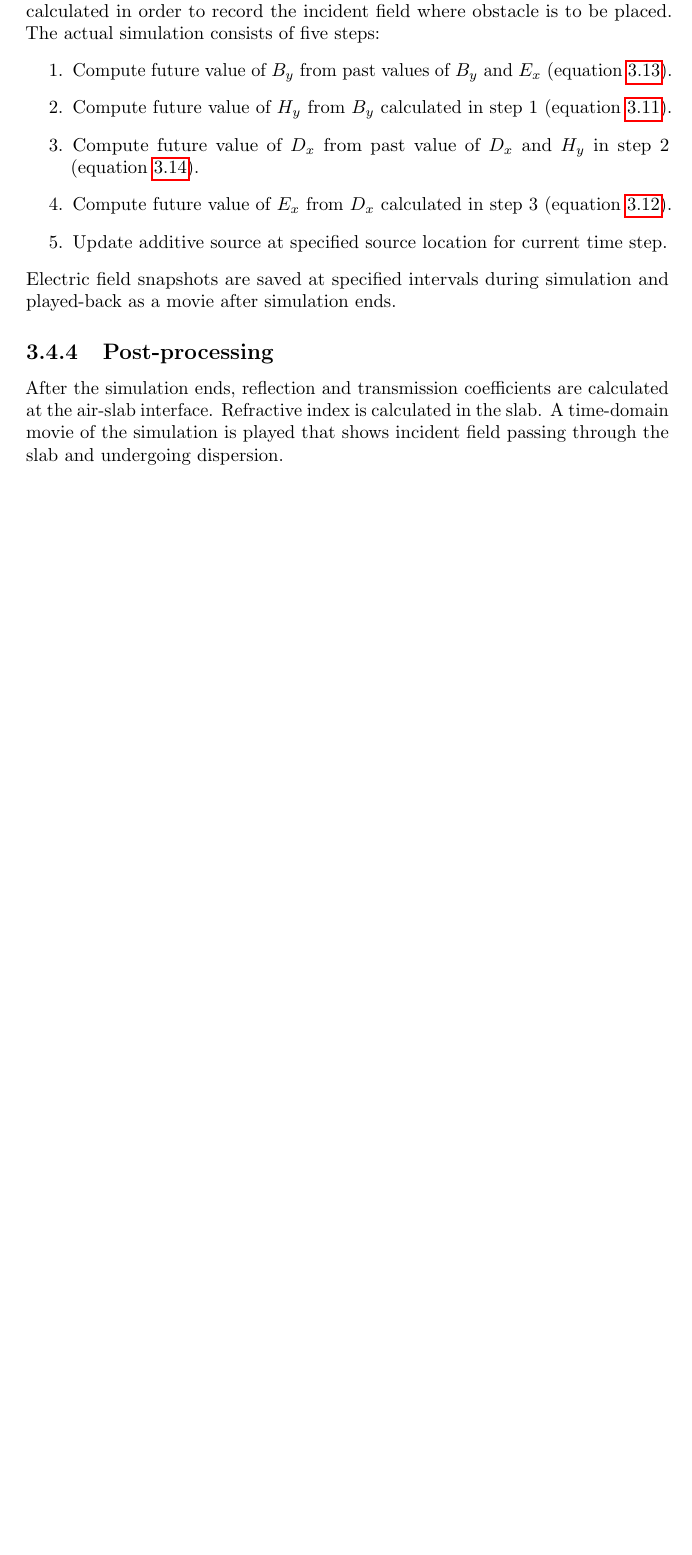
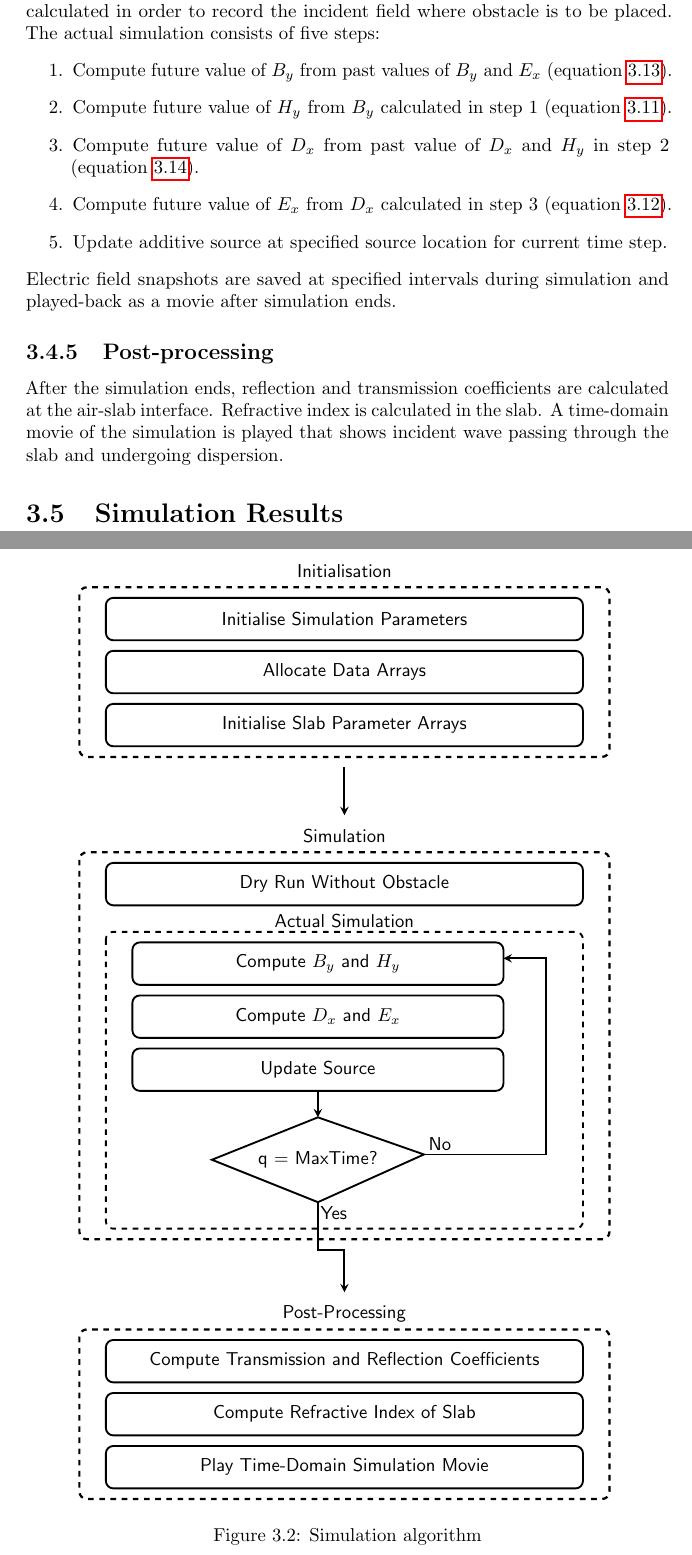
Before and after one commit to inf-eth/ms-thesis-xetb, a LaTeX thesis (Thesis/FDTD _Modelling _of_Metamaterials/FDTD_Modelling_of_Metamaterials.tex, which reads Thesis/FDTD _Modelling _of_Metamaterials/Chapter03.tex): part of page 22 of 38 before the commit and two parts of pages 22 and 23 of 39 after it, the two joined at a grey line, cut so that both start at the same text, the shorter picture padded with empty space. Compiled offline with pdfLaTeX.

Commit message:
FDTD Modelling of Metamaterials: - Simulation flowchart.

```diff
--- a/Thesis/FDTD _Modelling _of_Metamaterials/Chapter03.tex
+++ b/Thesis/FDTD _Modelling _of_Metamaterials/Chapter03.tex
@@ -146,4 +147,71 @@ A dry run must carried out without any obstacle if reflection coefficient is to
 \end{enumerate}
 Electric field snapshots are saved at specified intervals during simulation and played-back as a movie after simulation ends.
 \subsection{Post-processing}
-After the simulation ends, reflection and transmission coefficients are calculated at the air-slab interface. Refractive index is calculated in the slab. A time-domain movie of the simulation is played that shows incident field passing through the slab and undergoing dispersion.
+After the simulation ends, reflection and transmission coefficients are calculated at the air-slab interface. Refractive index is calculated in the slab. A time-domain movie of the simulation is played that shows incident wave passing through the slab and undergoing dispersion.
+\section{Simulation Results}
+
+\begin{figure}[htb]
+\centering
+\begin{tikzpicture}
+	% Initialisation.
+	\draw (5cm,0.1cm) node {\textsf{Initialisation}};
+	% Large dashed rectangle.
+	\draw[line width=1.2pt, rounded corners, dashed] (0cm,-0.2cm) rectangle (10cm,-3.4cm);
+	% Simulation parameters.
+	\draw[line width=1pt, rounded corners] (0.5cm,-0.4cm) rectangle (9.5cm,-1.2cm);
+	\draw (5cm,-0.8cm) node {\textsf{Initialise Simulation Parameters}};
+	% Allocate data arrays.
+	\draw[line width=1pt, rounded corners] (0.5cm,-1.4cm) rectangle (9.5cm,-2.2cm);
+	\draw (5cm,-1.8cm) node {\textsf{Allocate Data Arrays}};
+	% Initialise slab parameter arrays.
+	\draw[line width=1pt, rounded corners] (0.5cm,-2.4cm) rectangle (9.5cm,-3.2cm);
+	\draw (5cm,-2.8cm) node {\textsf{Initialise Slab Parameter Arrays}};
+	\draw[line width=1pt, ->, >=stealth] (5cm,-3.6cm) -- (5cm,-4.5cm);
+
+	% Simulation.
+	\draw (5cm,-4.9cm) node {\textsf{Simulation}};
+	% Large dashed rectangle.
+	\draw[line width=1.2pt, rounded corners, dashed] (0cm,-5.2cm) rectangle (10cm,-12.5cm);
+	% Dry run without obstacle.
+	\draw[line width=1pt, rounded corners] (0.5cm,-5.4cm) rectangle (9.5cm,-6.2cm);
+	\draw (5cm,-5.8cm) node {\textsf{Dry Run Without Obstacle}};
+	% Actual Simulation.
+	\draw[line width=1pt, rounded corners, dashed] (0.5cm,-6.7cm) rectangle (9.5cm,-12.3cm);
+	\draw (5cm,-6.5cm) node {\textsf{Actual Simulation}};
+	% Compute H fields.
+	\draw[line width=1pt, rounded corners] (1.0cm,-6.9cm) rectangle (8.0cm,-7.7cm);
+	\draw (4.5cm,-7.3cm) node {\textsf{Compute $B_y$ and $H_y$}};
+	% Compute E fields.
+	\draw[line width=1pt, rounded corners] (1.0cm,-7.9cm) rectangle (8.0cm,-8.7cm);
+	\draw (4.5cm,-8.3cm) node {\textsf{Compute $D_x$ and $E_x$}};
+	% Apply source.
+	\draw[line width=1pt, rounded corners] (1.0cm,-8.9cm) rectangle (8.0cm,-9.7cm);
+	\draw (4.5cm,-9.3cm) node {\textsf{Update Source}};
+	\draw[line width=1pt, ->, >=stealth] (4.5cm,-9.7cm) -- (4.5cm,-10.2cm);
+	% Diamond.
+	\draw[line width=1pt] (4.5cm,-10.2cm) -- (2.5cm,-11cm) -- (4.5cm,-11.8cm) -- (6.5cm,-10.9cm) -- cycle;
+	\draw (4.5cm,-11cm) node {\textsf{q = MaxTime?}};
+	% No?
+	\draw[line width=1pt, ->, >=stealth] (6.5cm,-10.9cm) -- (8.8cm,-10.9cm) -- (8.8cm,-7.2cm) -- (8.0cm,-7.2cm);
+	\draw (6.8cm,-10.7cm) node {\textsf{No}};
+	% Yes?
+	\draw[line width=1pt, ->, >=stealth] (4.5cm,-11.8cm) -- (4.5cm,-12.7cm) -- (5cm,-12.7cm) -- (5cm,-13.5cm);
+	\draw (4.8cm,-12.0cm) node {\textsf{Yes}};
+
+	% Post-processing.
+	\draw (5cm,-13.9cm) node {\textsf{Post-Processing}};
+	% Large dashed rectangle.
+	\draw[line width=1.2pt, rounded corners, dashed] (0cm,-14.2cm) rectangle (10cm,-17.4cm);
+	% Transmission/Reflection coefficient calculations.
+	\draw[line width=1pt, rounded corners] (0.5cm,-14.4cm) rectangle (9.5cm,-15.2cm);
+	\draw (5cm,-14.8cm) node {\textsf{Compute Transmission and Reflection Coefficients}};
+	% Refractive index calculations.
+	\draw[line width=1pt, rounded corners] (0.5cm,-15.4cm) rectangle (9.5cm,-16.2cm);
+	\draw (5cm,-15.8cm) node {\textsf{Compute Refractive Index of Slab}};
+	% Simulation movie.
+	\draw[line width=1pt, rounded corners] (0.5cm,-16.4cm) rectangle (9.5cm,-17.2cm);
+	\draw (5cm,-16.8cm) node {\textsf{Play Time-Domain Simulation Movie}};
+\end{tikzpicture}
+\caption{Simulation algorithm}
+\label{1D-DNG-Algorithm}
+\end{figure}
```
Also changed, not shown: Thesis/FDTD _Modelling _of_Metamaterials/Chapter03.tex (5 more changed lines).
